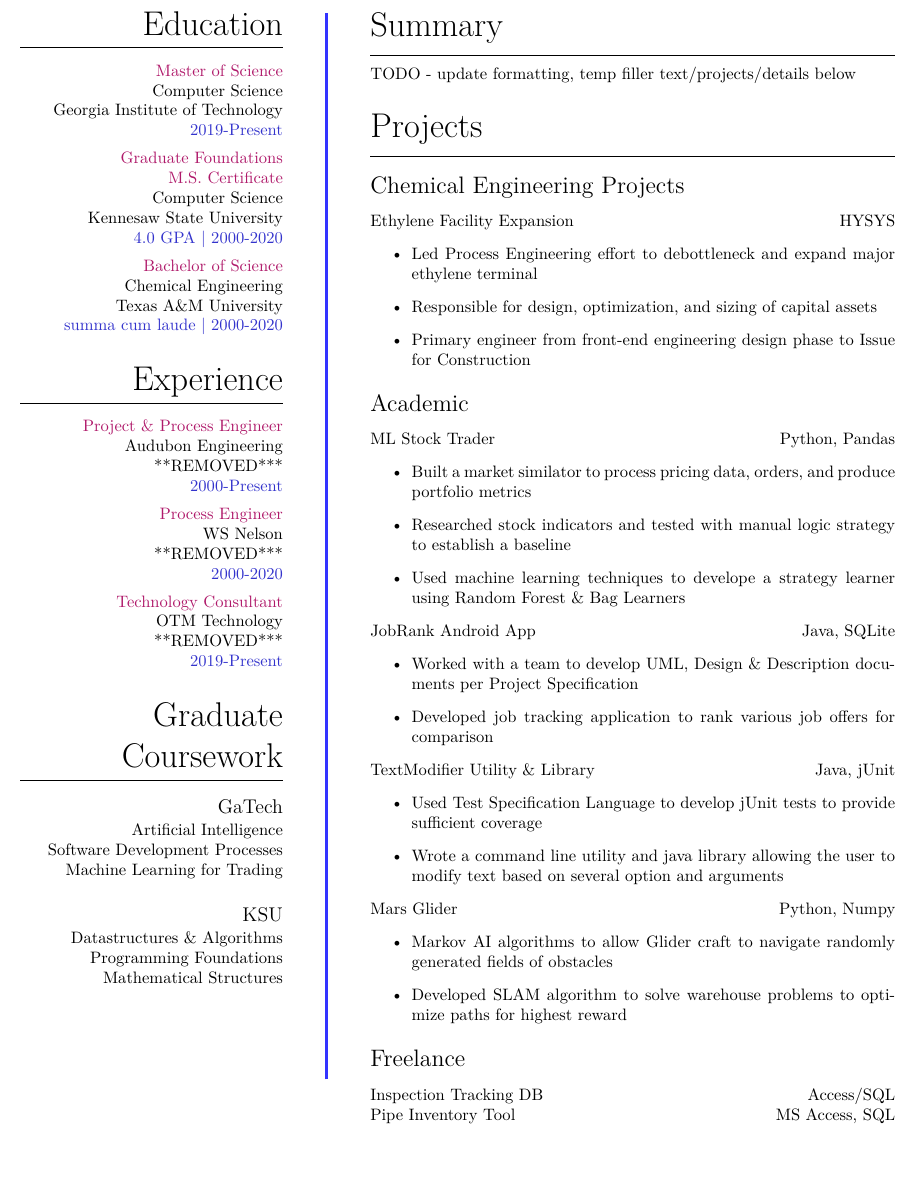
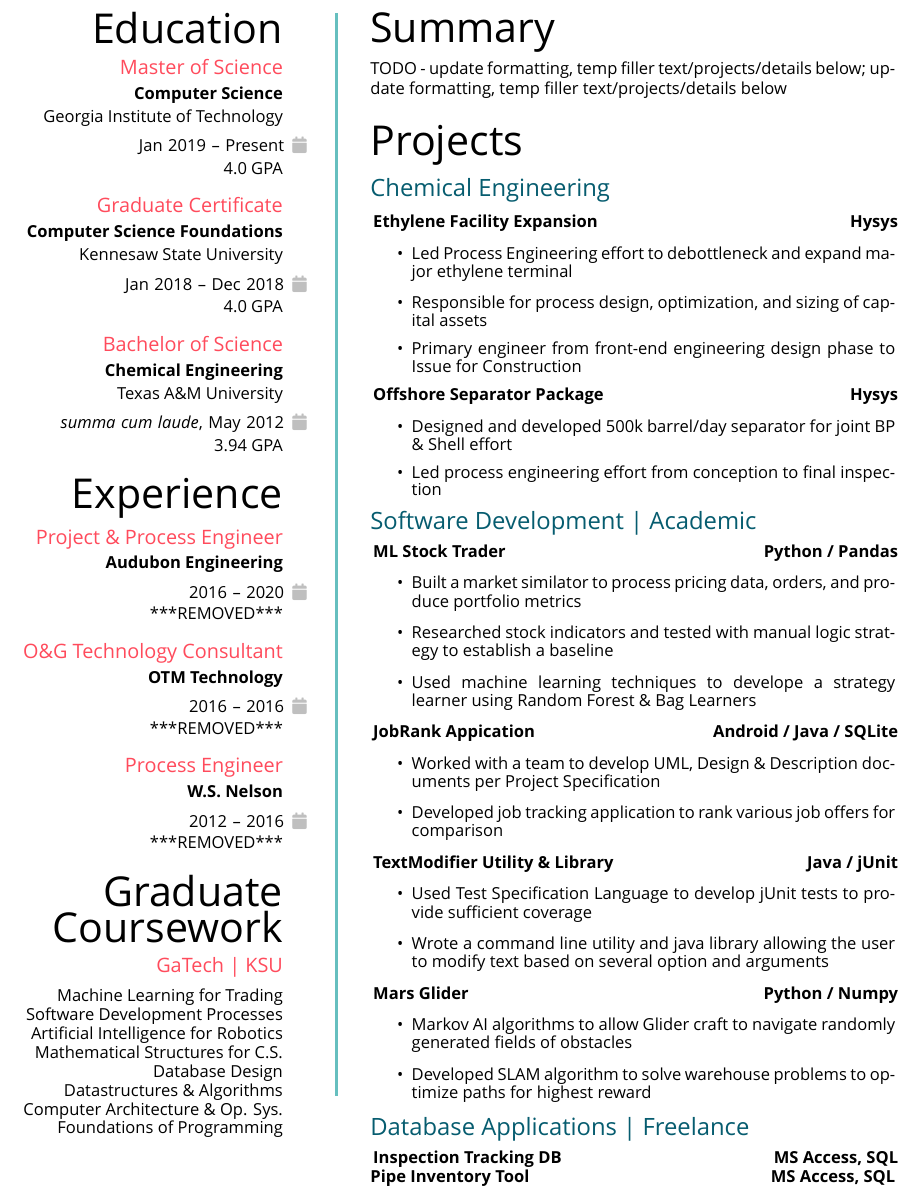
Before and after one commit to karlnr/resume, a LaTeX CV (resume.tex, which reads leftside.tex, rightside.tex): part of page 2 of 2, cut so that both start at the same text, the shorter picture padded with empty space. Compiled offline with XeLaTeX; a missing font is replaced by an installed copy or a similar font.

Commit message:
finalize format; try palettes

```diff
--- /dev/null
+++ b/leftside.tex
@@ -0,0 +1,95 @@
+
+\titleformat{\section}{\raggedleft\sharedsec}{}{0em}{}
+\titleformat{\subsubsection}{\raggedleft\sharedsubsubsec}{}{0em}{}
+\titlespacing\subsubsection{0pt}{1em}{0.5em}
+
+\setlength\parindent{0pt}
+
+% \newcommand{\courses}[3]{%
+%   #1\\
+%   #2\\
+%   #3
+% }
+
+% hspace in gcal & school tcolorbox
+\newcommand{\gcal}{%
+  \textcolor{ltgray}\faCalendar
+}
+
+
+
+\newcommand{\gcalmargin}[1]{%
+  \begin{tcolorbox}[colframe=white, colback=white,
+  halign=right, boxrule=0em, boxsep=0em,left=0em,top=0.0em,bottom=0.0em,
+  % enlarge bottom by=-0.3em,
+  right=-1.45em,
+  ]{{#1}\hspace{0.5em}\gcal}
+  \end{tcolorbox}
+}
+
+  % \vspace{-.3em}
+\newcommand{\school}[5]{%
+  {#1}
+  \vspace{-0.25em}
+  {\bf{\color{black}{#2}}}\\
+  \vspace{0.25em}
+  {#3}
+  \gcalmargin{#4}
+  \vspace{-0.2em}
+  {#5}
+}
+
+\newcommand{\position}[4]{%
+  {#1}%
+  \vspace{-0.25em}
+  {\bf\color{black}#2}
+  \gcalmargin{#3}
+  \vspace{-0.2em}
+  {#4}
+}
+
+
+\setstretch{0.95}
+\section{Education}
+  \school
+    {\subsubsection{Master of Science}}
+    {Computer Science}
+    {Georgia Institute of Technology}
+    {Jan 2019 -- Present}{4.0 GPA}%
+  \school
+    {\subsubsection{Graduate Certificate}}
+    {Computer Science Foundations}
+    {Kennesaw State University}
+    {Jan 2018 -- Dec 2018}{4.0 GPA}%
+  \school
+    {\subsubsection{Bachelor of Science}}
+    {Chemical Engineering}
+    {Texas A\&M University}
+    {\textit{summa cum laude}, May 2012}
+    {3.94 GPA}%
+\section{Experience}
+  \position
+    {\subsubsection{Project \& Process Engineer}}
+    {Audubon Engineering}
+    {2016 -- 2020}
+    {***REMOVED***}%
+  \position
+    {\subsubsection{O\&G Technology Consultant}}
+    {OTM Technology}
+    {2016 -- 2016}
+    {***REMOVED***}%
+  \position
+    {\subsubsection{Process Engineer}}
+    {W.S. Nelson}
+    {2012 -- 2016}
+    {***REMOVED***}%
+\section{Graduate Coursework}
+  \subsubsection{GaTech | KSU}
+      Machine Learning for Trading\\
+      Software Development Processes\\
+      Artificial Intelligence for Robotics\\
+      Mathematical Structures for C.S.\\
+      Database Design\\
+      Datastructures \& Algorithms\\
+      Computer Architecture \& Op. Sys.\\
+      Foundations of Programming\\
--- a/resume.tex
+++ b/resume.tex
@@ -137,51 +75,19 @@
-	\begin{minipage}[t]{0.30\textwidth}
-	\begin{flushright}
-		\section{Education}
-			\school{Master of Science}{Computer Science}{Georgia Institute of Technology}{2019-Present}
-			\school{Graduate Foundations\\M.S. Certificate}{Computer Science}{Kennesaw State University}{4.0 GPA | 2000-2020}
-			\school{Bachelor of Science}{Chemical Engineering}{Texas A\&M University}{summa cum laude | 2000-2020}
-		\section{Experience}
-			\school{Project \& Process Engineer}{Audubon Engineering}{***REMOVED***}{2000-Present}
-			\school{Process Engineer}{WS Nelson}{***REMOVED***}{2000-2020}
-			\school{Technology Consultant}{OTM Technology}{***REMOVED***}{2019-Present}
-		\section{Graduate\\Coursework}
-		\subsection{GaTech}
-			\courses{Artificial Intelligence}{Software Development Processes}{Machine Learning for Trading}
-		\subsection{KSU}
-			\courses{Datastructures \& Algorithms}{Programming Foundations}{Mathematical Structures}
-	\end{flushright}%
-	\end{minipage}%
-	%
-	% MIDDLE COLUMN
-	%
-	\begin{minipage}[t]{0.10\textwidth}
-		\centering\vspace{-5pt}\color{blue!80}\rule{2pt}{645pt}
-	\end{minipage}\hfill
-	%
-	% RIGHT COLUMN
-	%
-	\begin{minipage}[t]{0.60\textwidth}%
-		\summary{Summary}{TODO - update formatting, temp filler text/projects/details below}
-		\headingright{Projects}
-		\subsubsection{Chemical Engineering Projects}
-		\datedsubsection{Ethylene Facility Expansion}{}{HYSYS}
-		\workitems{Led Process Engineering effort to debottleneck and expand major ethylene terminal}{Responsible for design, optimization, and sizing of capital assets}{Primary engineer from front-end engineering design phase to Issue for Construction}
-		\subsubsection{Academic}
-		\datedsubsection{ML Stock Trader}{}{Python, Pandas}
-		\workitems
-		{Built a market similator to process pricing data, orders, and produce portfolio metrics}
-		{Researched stock indicators and tested with manual logic strategy to establish a baseline}
-		{Used machine learning techniques to develope a strategy learner using Random Forest \& Bag Learners}
-		\datedsubsection{JobRank Android App}{}{Java, SQLite}
-		\workitemstwo{Worked with a team to develop UML, Design \& Description documents per Project Specification}{Developed job tracking application to rank various job offers for comparison}
-		\datedsubsection{TextModifier Utility \& Library}{}{Java, jUnit}
-		\workitemstwo{Used Test Specification Language to develop jUnit tests to provide sufficient coverage}{Wrote a command line utility and java library allowing the user to modify text based on several option and arguments}
-		\datedsubsection{Mars Glider}{}{Python, Numpy}
-		\workitemstwo{Markov AI algorithms to allow Glider craft to navigate randomly generated fields of obstacles}{Developed SLAM algorithm to solve warehouse problems to optimize paths for highest reward}
-		\subsubsection{Freelance}
-		\datedsubsection{Inspection Tracking DB}{}{Access/SQL}
-		\datedsubsection{Pipe Inventory Tool}{}{MS Access, SQL}
-		% \workitems{did some stuff}{did more stuff}{more stuff to do}
-	\end{minipage}
-	% \par
+  % \setstretch{1}
+  \input{heading.tex}%
+  % === LEFT COLUMN ===
+  \begin{minipage}[t]{0.30\textwidth}%
+    \begin{flushright}
+      \input{leftside.tex}
+    \end{flushright}%
+  \end{minipage}%
+  % === MIDDLE COLUMN ===
+  \begin{minipage}[t]{0.10\textwidth}%
+    \verticalbar
+  \end{minipage}\hfill%
+  % === RIGHT COLUMN ====
+  \begin{minipage}[t]{0.60\textwidth}%
+    \begin{flushleft}
+      \input{rightside.tex}
+    \end{flushleft}%
+  \end{minipage}%
 \end{document}
--- /dev/null
+++ b/rightside.tex
@@ -0,0 +1,78 @@
+
+\titleformat{\section}{{\raggedright}\sharedsec}{}{0em}{}
+\titleformat{\subsection}{{\raggedright}\sharedsubsec}{}{0em}{}
+
+\setlength\parindent{0pt}
+
+\newcommand{\justifiedsubsection}[3]{%
+  \noindent\setstretch{0}
+  \makebox[0pt][l]{\bf#1}%
+  \makebox[\textwidth][c]{\bf#2}%
+  \makebox[0pt][r]{\bf#3}%
+}
+
+\newcommand{\workitems}[3]{%
+  \setstretch{0}
+  \begin{itemize}
+    \item #1
+    \item #2
+    \item #3
+  \end{itemize}
+}
+
+\newcommand{\workitemstwo}[2]{%
+  \setstretch{0}
+  \begin{itemize}
+    \item #1
+    \item #2
+  \end{itemize}
+}
+
+\newcommand{\summary}[1]{%
+  \section{Summary}
+  \noindent{#1}
+}
+
+% \setstretch{.95}
+\justifying
+\summary{TODO - update formatting, temp filler text/projects/details below; update formatting, temp filler text/projects/details below}
+\section{Projects}%
+%
+%
+\subsection{Chemical Engineering}
+\justifiedsubsection
+{Ethylene Facility Expansion}{}{Hysys}
+\workitems
+{Led Process Engineering effort to debottleneck and expand major ethylene terminal}{Responsible for process design, optimization, and sizing of capital assets}{Primary engineer from front-end engineering design phase to Issue for Construction}
+%
+\justifiedsubsection{Offshore Separator Package}{}{Hysys}
+\workitemstwo
+{Designed and developed 500k barrel/day separator for joint BP \& Shell effort}
+{Led process engineering effort from conception to final inspection}
+\subsection{Software Development | Academic}
+\justifiedsubsection
+{ML Stock Trader}{}{Python / Pandas}
+\workitems
+{Built a market similator to process pricing data, orders, and produce portfolio metrics}
+{Researched stock indicators and tested with manual logic strategy to establish a baseline}
+{Used machine learning techniques to develope a strategy learner using Random Forest \& Bag Learners}
+%
+\justifiedsubsection
+{JobRank Appication}{}{Android / Java / SQLite}
+\workitemstwo{Worked with a team to develop UML, Design \& Description documents per Project Specification}{Developed job tracking application to rank various job offers for comparison}
+%
+\justifiedsubsection
+{TextModifier Utility \& Library}{}{Java / jUnit}
+\workitemstwo{Used Test Specification Language to develop jUnit tests to provide sufficient coverage}{Wrote a command line utility and java library allowing the user to modify text based on several option and arguments}
+%
+\justifiedsubsection
+{Mars Glider}{}{Python / Numpy}
+\workitemstwo{Markov AI algorithms to allow Glider craft to navigate randomly generated fields of obstacles}{Developed SLAM algorithm to solve warehouse problems to optimize paths for highest reward}
+%
+%
+\subsection{Database Applications | Freelance}
+\justifiedsubsection
+{Inspection Tracking DB}{}{MS Access, SQL}
+\justifiedsubsection
+{Pipe Inventory Tool}{}{MS Access, SQL}
+% \workitems{did some stuff}{did more stuff}{more stuff to do}
```
Also changed, not shown: heading.tex (added, +25 -0 lines), resume.tex (172 more changed lines).
